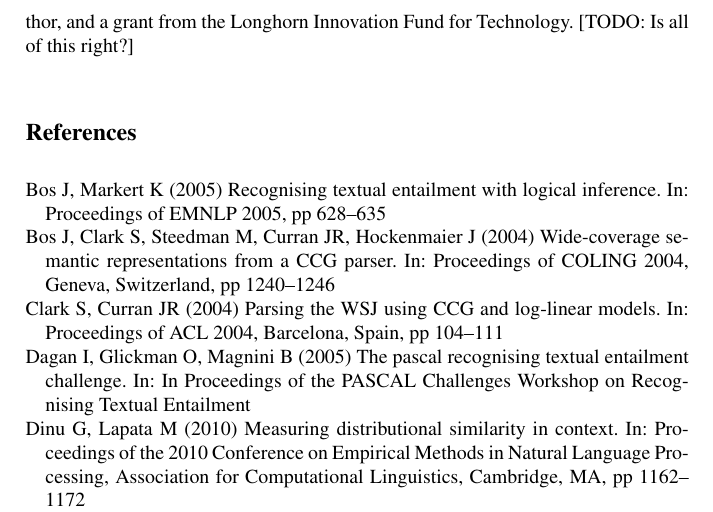
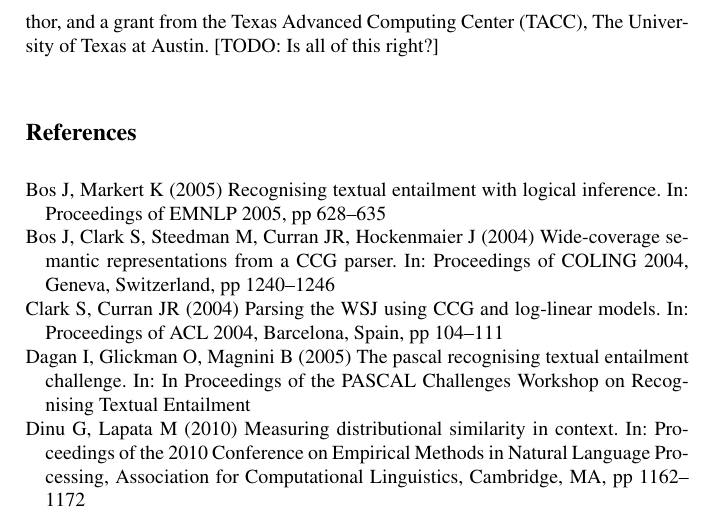
Before and after one commit to ibeltagy/pl-semantics, a LaTeX thesis (papers/2012-comp-mean/main.tex, which reads papers/2012-comp-mean/9_conclusion.tex): part of page 21 of 22, cut at the place of the change. Compiled offline with pdfLaTeX.

Commit message:
acknowledgements

```diff
--- a/papers/2012-comp-mean/9_conclusion.tex
+++ b/papers/2012-comp-mean/9_conclusion.tex
@@ -87,5 +87,6 @@ important semantic phenomena.
 This work was supported by the Department of Defense (DoD) through a
 National Defense Science and Engineering Graduate Fellowship (NDSEG) Fellowship
 for the first author, National Science Foundation grant IIS-0845925 for the
-second author, and a grant from the Longhorn Innovation Fund for Technology.
+second author, and a grant from the Texas Advanced
+Computing Center (TACC), The University of Texas at Austin.
 [TODO: Is all of this right?]
```
